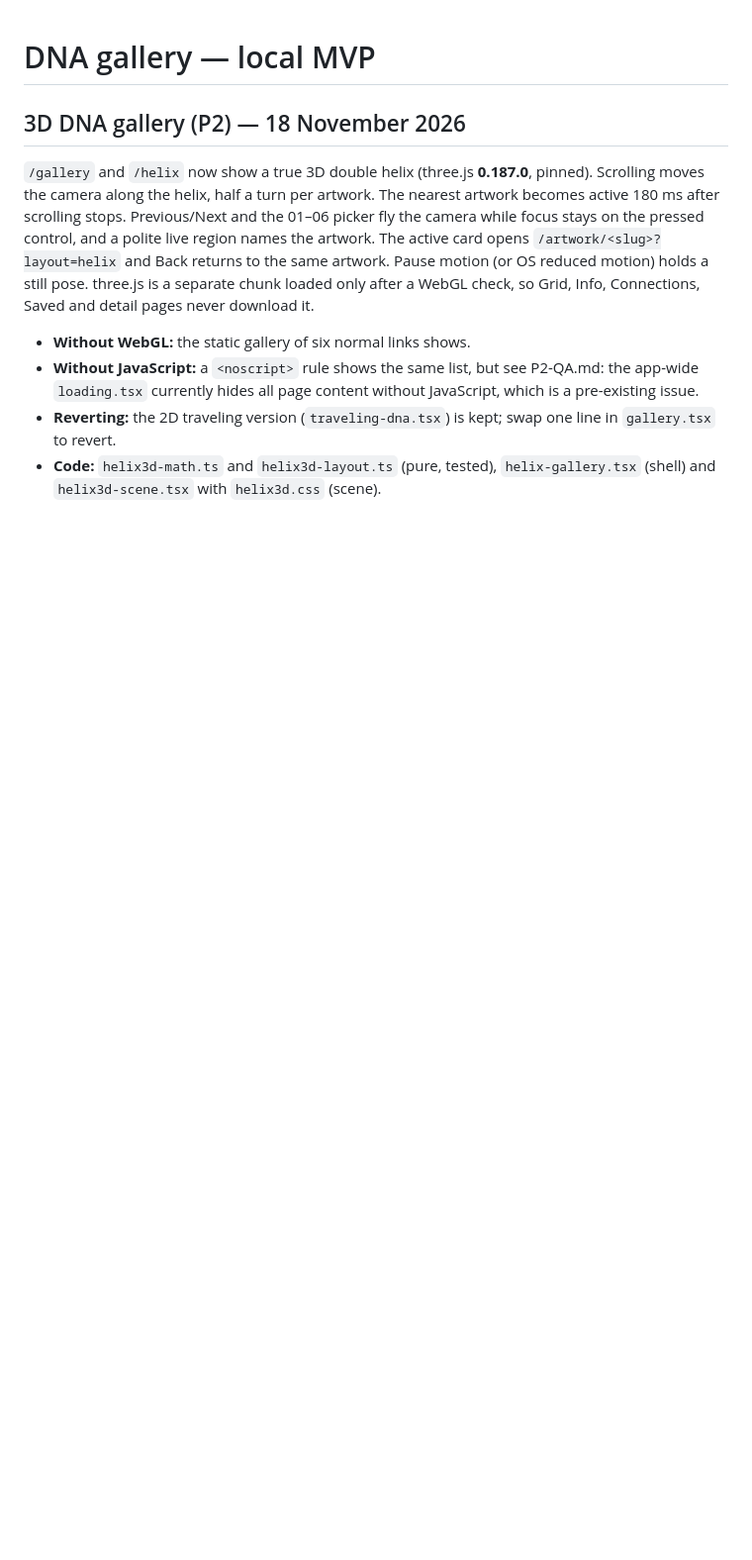
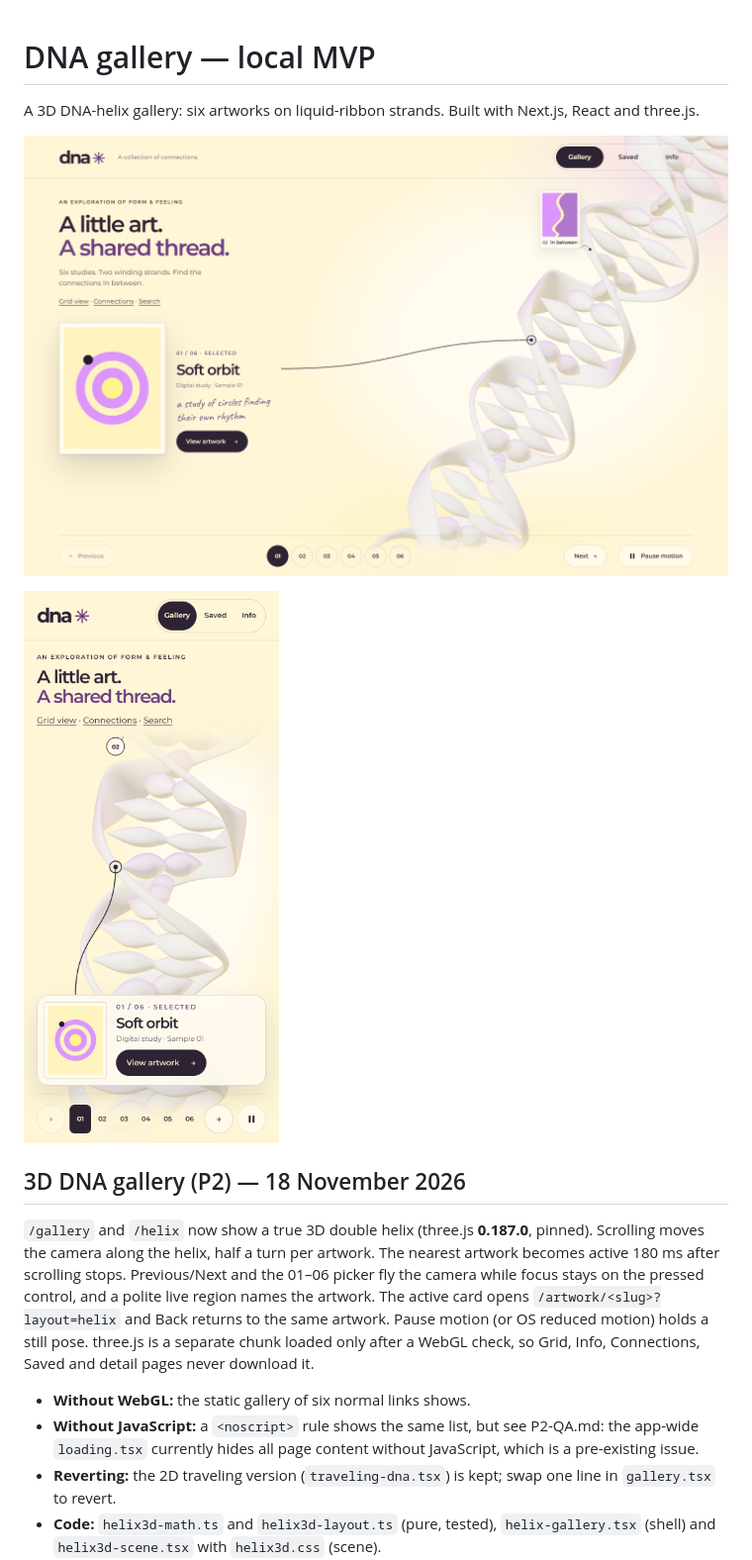
Before and after one commit to jkznx/dna-gallery-project, a Markdown page: README.md, the part around the change. Shown at 99% size. Rendered like a GitHub page; pictures changed too: docs/screenshot-desktop.png (added), docs/screenshot-phone.png (added); blank space fills up the shorter version.

Commit message:
Add README screenshots
Co-authored-by: OpenBot <335604065+openbotgit[bot]@users.noreply.github.com>

```diff
--- a/README.md
+++ b/README.md
@@ -1,4 +1,10 @@
 # DNA gallery — local MVP
+
+A 3D DNA-helix gallery: six artworks on liquid-ribbon strands. Built with Next.js, React and three.js.
+
+![DNA gallery — 3D helix view](docs/screenshot-desktop.png)
+
+<img src="docs/screenshot-phone.png" alt="DNA gallery on a phone" width="260">
 
 
 ## 3D DNA gallery (P2) — 18 November 2026
```
